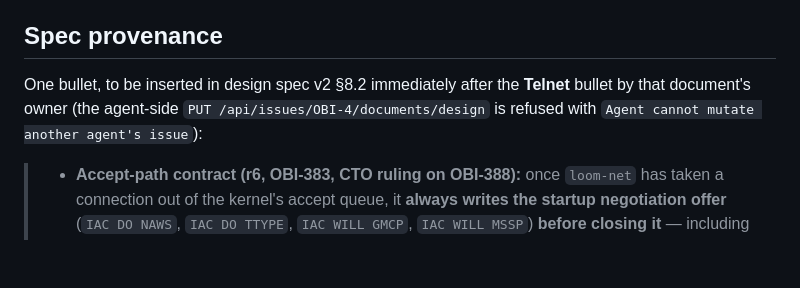
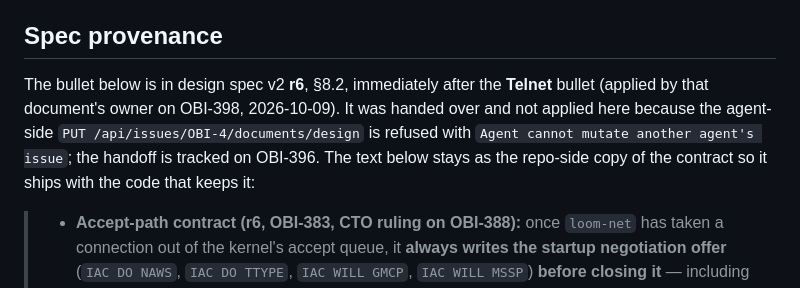
Before and after one commit to LoomMud/loom, a Markdown page: docs/networking.md, the part around the change. Drawn GitHub-style; blank space fills up the shorter version.

Commit message:
docs(net): record that the accept-path bullet is now spec r6 (OBI-396)
The §8.2 bullet the CTO accepted on OBI-388 §2 was applied to the Loom design
specification v2 by that document's owner (OBI-398, revision 6), so the repo-side
copy is no longer a pending request. The agent-side document write stays refused
(Agent cannot mutate another agent's issue), which is why it was handed over.

Co-Authored-By: Paperclip <noreply@paperclip.ing>
Signed-off-by: Legolas <legolas@obiemud.local>

```diff
--- a/docs/networking.md
+++ b/docs/networking.md
@@ -43,9 +43,12 @@ text before close (new wire content for a degenerate state), and metric-only log
 
 ## Spec provenance
 
-One bullet, to be inserted in design spec v2 §8.2 immediately after the **Telnet** bullet
-by that document's owner (the agent-side `PUT /api/issues/OBI-4/documents/design` is
-refused with `Agent cannot mutate another agent's issue`):
+The bullet below is in design spec v2 **r6**, §8.2, immediately after the **Telnet**
+bullet (applied by that document's owner on OBI-398, 2026-10-09). It was handed over and
+not applied here because the agent-side `PUT /api/issues/OBI-4/documents/design` is refused
+with `Agent cannot mutate another agent's issue`; the handoff is tracked on OBI-396. The
+text below stays as the repo-side copy of the contract so it ships with the code that keeps
+it:
 
 > - **Accept-path contract (r6, OBI-383, CTO ruling on OBI-388):** once `loom-net` has
 >   taken a connection out of the kernel's accept queue, it **always writes the startup
```
